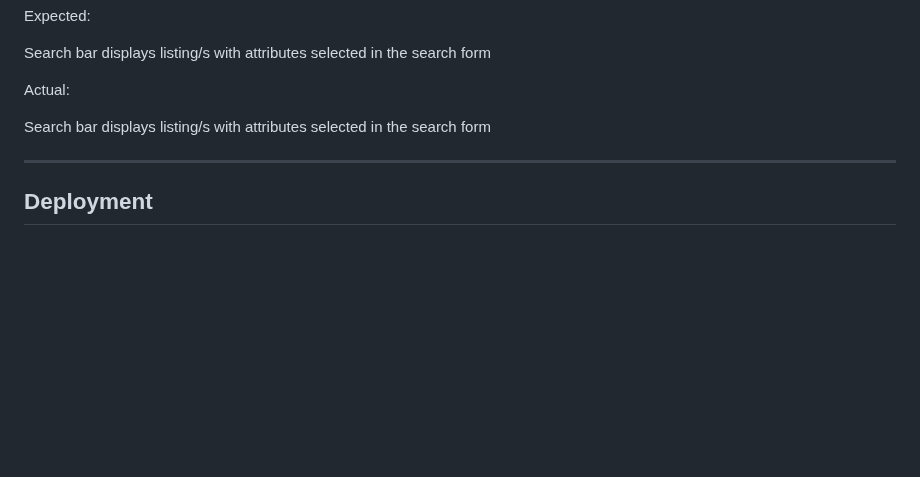
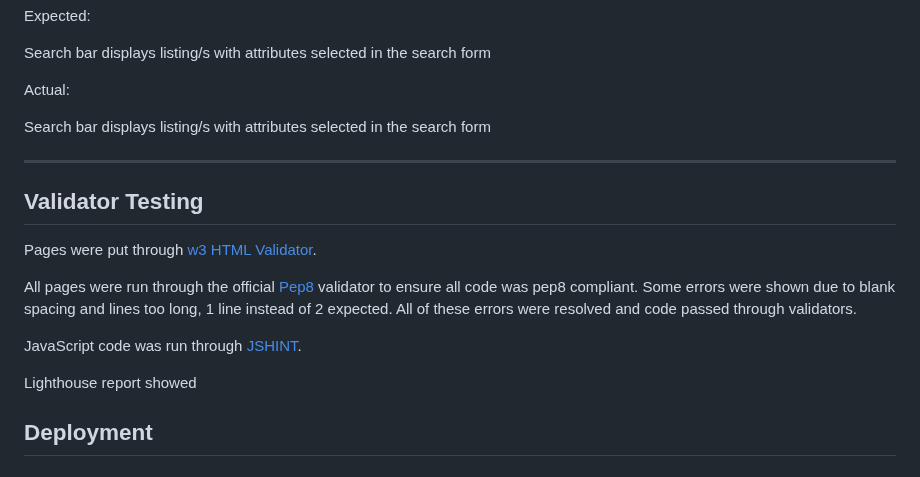
Before and after one commit to FintanMi/bridge-property-estate-agents, a Markdown page: README.md, the part around the change. Rendered like a GitHub page; blank space fills up the shorter version.

```diff
--- a/README.md
+++ b/README.md
@@ -520,6 +520,16 @@ Search bar displays listing/s with attributes selected in the search form
 
 <hr>
 
+## Validator Testing
+
+Pages were put through [w3 HTML Validator](https://validator.w3.org/).
+
+All pages were run through the official [Pep8](http://pep8online.com/) validator to ensure all code was pep8 compliant. Some errors were shown due to blank spacing and lines too long, 1 line instead of 2 expected. All of these errors were resolved and code passed through validators.
+
+JavaScript code was run through [JSHINT](https://jshint.com).
+
+Lighthouse report showed
+
 ## Deployment
 
 ### Version Control
```
